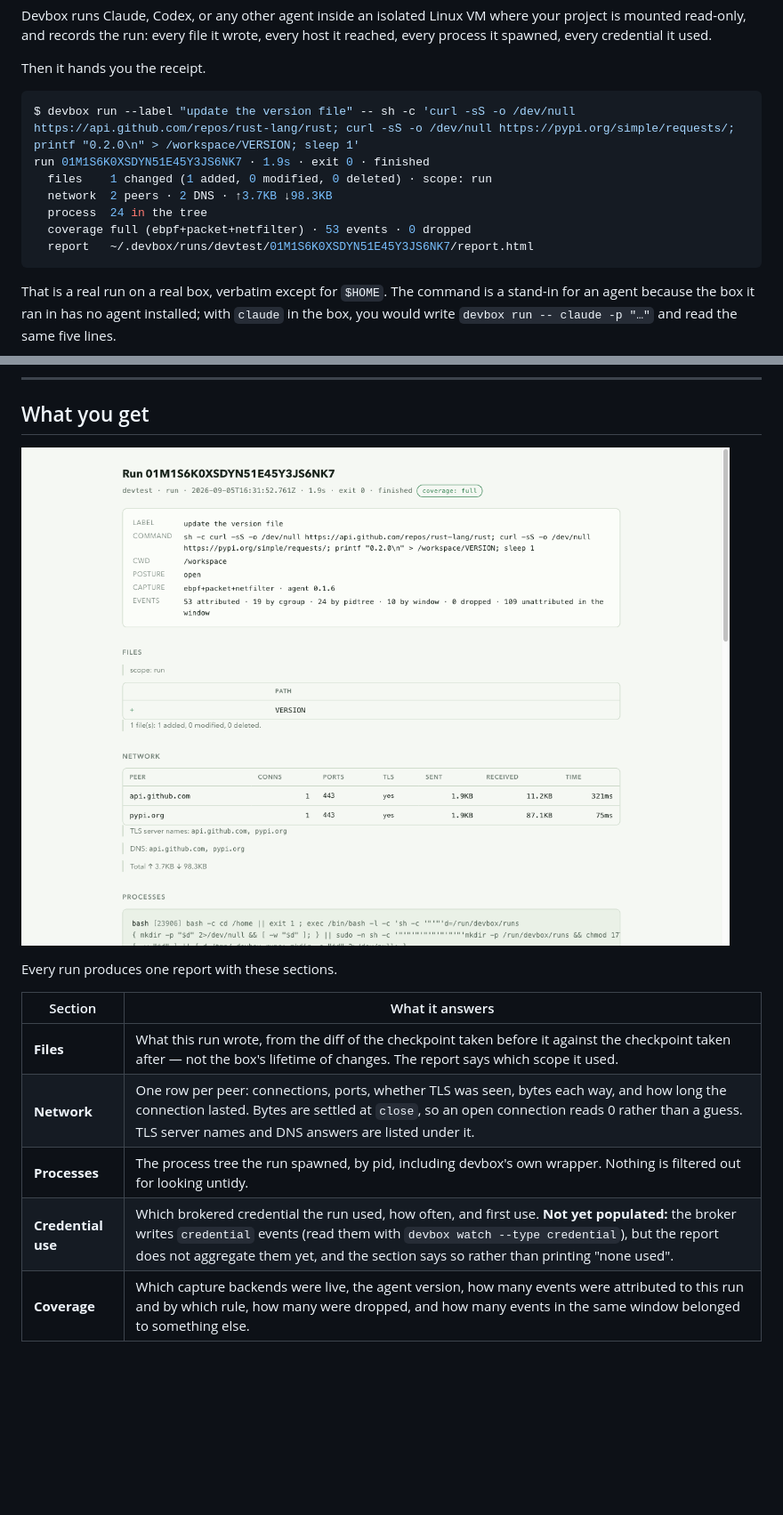
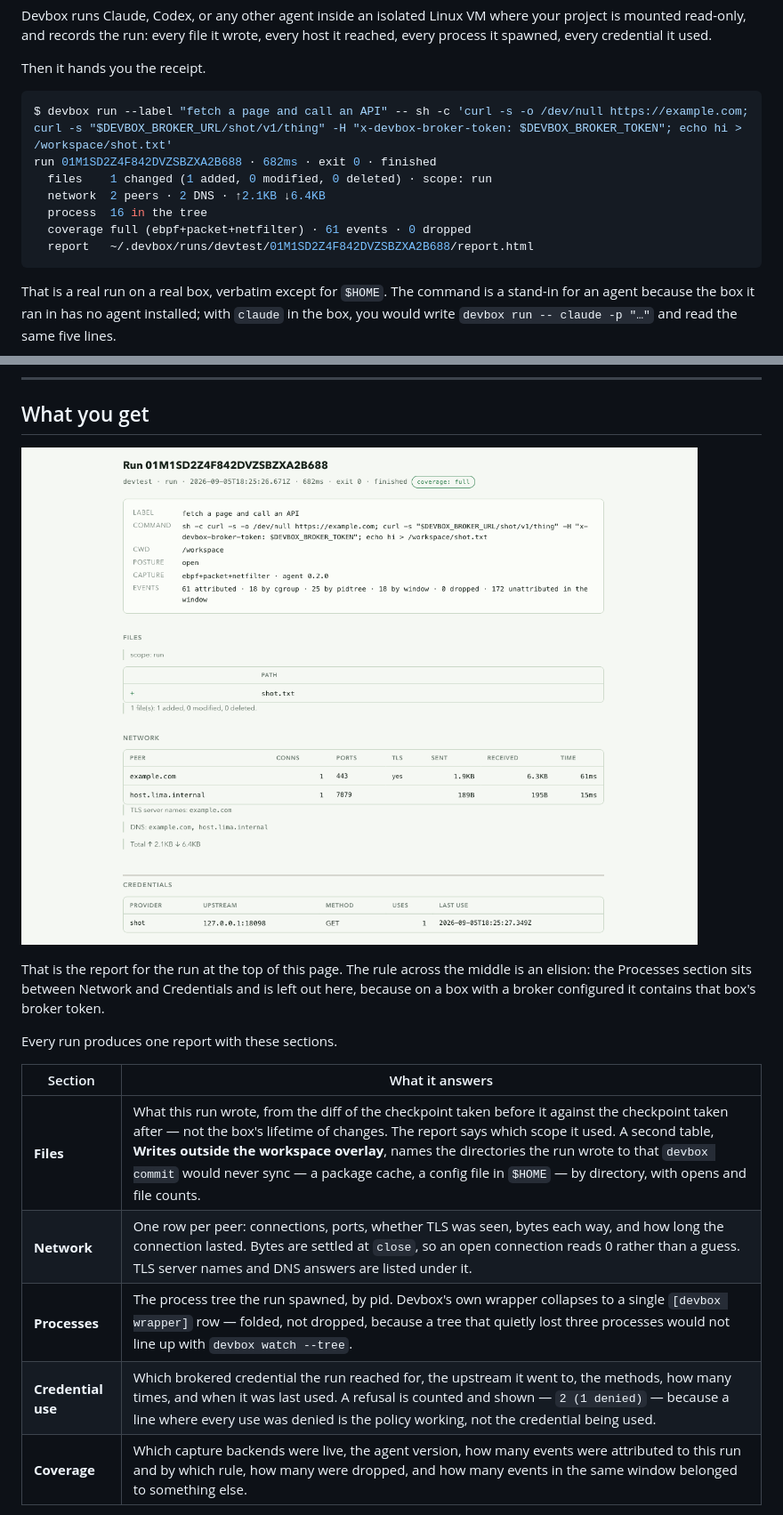
Before and after one commit to ethannortharc/devbox, a Markdown page: README.md, 2 parts joined by grey strips. Shown at 89% size. GitHub-like rendering; pictures changed too: docs/screenshot-console.png; blank space fills up the shorter version.

````diff
--- a/README.md
+++ b/README.md
@@ -12,13 +12,13 @@ every host it reached, every process it spawned, every credential it used.
 Then it hands you the receipt.
 
 ```console
-$ devbox run --label "update the version file" -- sh -c 'curl -sS -o /dev/null https://api.github.com/repos/rust-lang/rust; curl -sS -o /dev/null https://pypi.org/simple/requests/; printf "0.2.0\n" > /workspace/VERSION; sleep 1'
-run 01M1S6K0XSDYN51E45Y3JS6NK7 · 1.9s · exit 0 · finished
+$ devbox run --label "fetch a page and call an API" -- sh -c 'curl -s -o /dev/null https://example.com; curl -s "$DEVBOX_BROKER_URL/shot/v1/thing" -H "x-devbox-broker-token: $DEVBOX_BROKER_TOKEN"; echo hi > /workspace/shot.txt'
+run 01M1SD2Z4F842DVZSBZXA2B688 · 682ms · exit 0 · finished
   files    1 changed (1 added, 0 modified, 0 deleted) · scope: run
-  network  2 peers · 2 DNS · ↑3.7KB ↓98.3KB
-  process  24 in the tree
-  coverage full (ebpf+packet+netfilter) · 53 events · 0 dropped
-  report   ~/.devbox/runs/devtest/01M1S6K0XSDYN51E45Y3JS6NK7/report.html
+  network  2 peers · 2 DNS · ↑2.1KB ↓6.4KB
+  process  16 in the tree
+  coverage full (ebpf+packet+netfilter) · 61 events · 0 dropped
+  report   ~/.devbox/runs/devtest/01M1SD2Z4F842DVZSBZXA2B688/report.html
 ```
 
 That is a real run on a real box, verbatim except for `$HOME`. The command is a
@@ -105,16 +105,21 @@ disagree.
 
 ## What you get
 
-![The run report page in the devbox console: run identity and coverage, the files the run changed, and the peers it reached with byte counts](docs/screenshot-console.png)
+![The run report page in the devbox console: run identity and coverage, the file the run changed under scope run, the two peers it reached with byte counts, and the brokered credential it used](docs/screenshot-console.png)
+
+That is the report for the run at the top of this page. The rule across the
+middle is an elision: the Processes section sits between Network and
+Credentials and is left out here, because on a box with a broker configured it
+contains that box's broker token.
 
 Every run produces one report with these sections.
 
 | Section | What it answers |
 |---|---|
-| **Files** | What this run wrote, from the diff of the checkpoint taken before it against the checkpoint taken after — not the box's lifetime of changes. The report says which scope it used. |
+| **Files** | What this run wrote, from the diff of the checkpoint taken before it against the checkpoint taken after — not the box's lifetime of changes. The report says which scope it used. A second table, **Writes outside the workspace overlay**, names the directories the run wrote to that `devbox commit` would never sync — a package cache, a config file in `$HOME` — by directory, with opens and file counts. |
 | **Network** | One row per peer: connections, ports, whether TLS was seen, bytes each way, and how long the connection lasted. Bytes are settled at `close`, so an open connection reads 0 rather than a guess. TLS server names and DNS answers are listed under it. |
-| **Processes** | The process tree the run spawned, by pid, including devbox's own wrapper. Nothing is filtered out for looking untidy. |
-| **Credential use** | Which brokered credential the run used, how often, and first use. **Not yet populated:** the broker writes `credential` events (read them with `devbox watch --type credential`), but the report does not aggregate them yet, and the section says so rather than printing "none used". |
+| **Processes** | The process tree the run spawned, by pid. Devbox's own wrapper collapses to a single `[devbox wrapper]` row — folded, not dropped, because a tree that quietly lost three processes would not line up with `devbox watch --tree`. |
+| **Credential use** | Which brokered credential the run reached for, the upstream it went to, the methods, how many times, and when it was last used. A refusal is counted and shown — `2 (1 denied)` — because a line where every use was denied is the policy working, not the credential being used. |
 | **Coverage** | Which capture backends were live, the agent version, how many events were attributed to this run and by which rule, how many were dropped, and how many events in the same window belonged to something else. |
 
 Read them together and `devbox behavior diff` answers "what did this run do
````
Also changed, not shown: other parts of README.md (+1 -1 lines), docs/quickstart-v5.md (+14 -7 lines).
